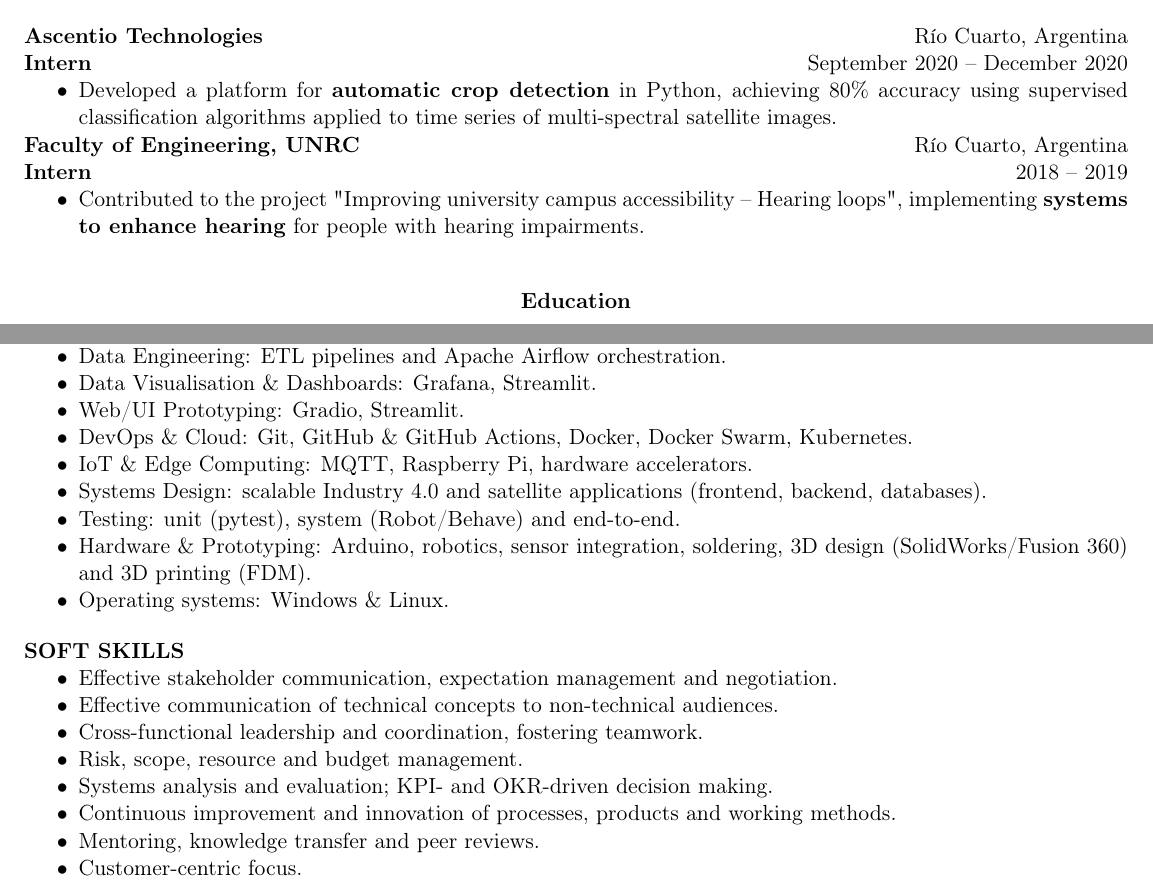
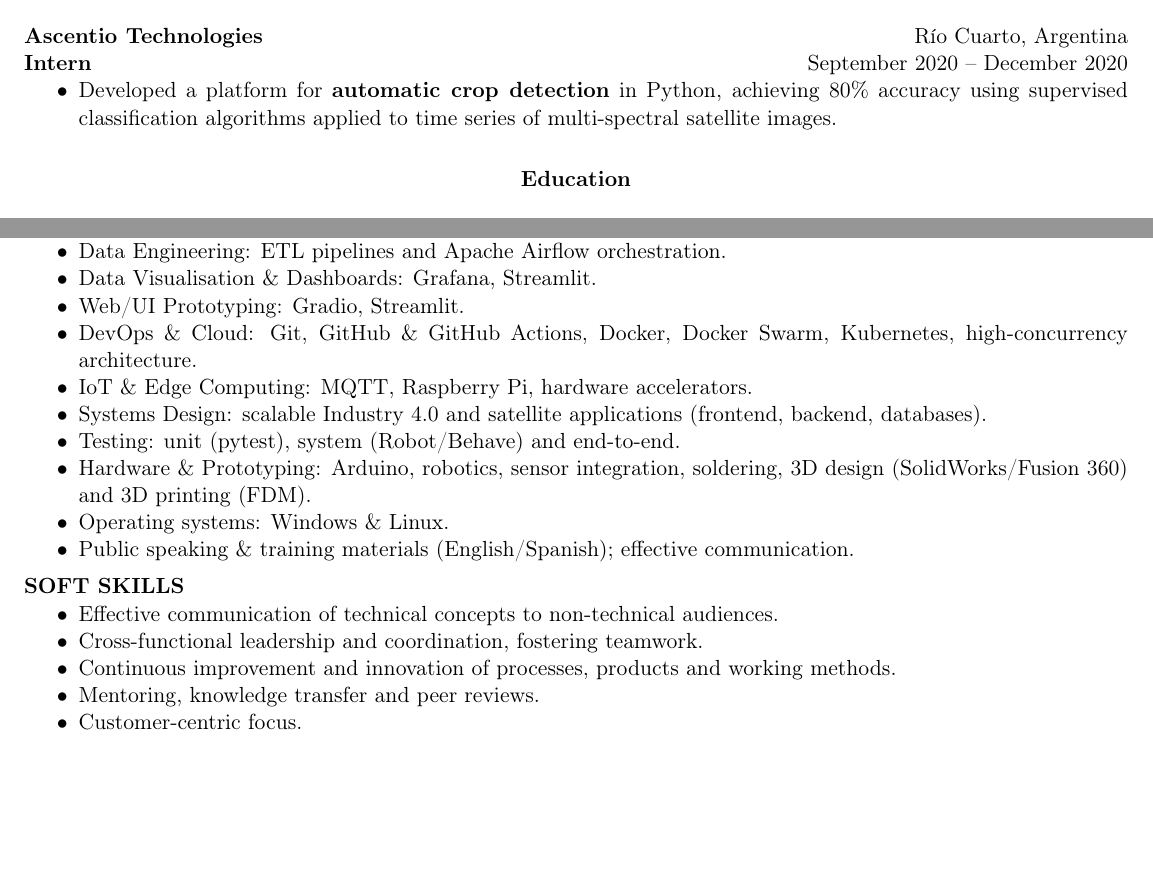
Before and after one commit to marcoom/curriculum_vitae, a LaTeX document (main.tex, which reads sections/2_experience.tex, sections/4a_skills_technical.tex, sections/4b_skills_soft.tex): two parts of pages 1 and 2 of 3 before the commit and two parts of pages 1 and 2 of 2 after it, joined at a grey line, cut so that both start at the same text, the shorter picture padded with empty space. Compiled offline with pdfLaTeX.

Commit message:
chore/update-technical

```diff
--- a/main.tex
+++ b/main.tex
@@ -15,12 +15,12 @@
 % ********** VARIABLES CONFIGURABLES **********
 
 \newcommand{\idioma}{english} % Opciones: 'espanol', 'english'
-\newcommand{\spacesection}{12pt} % Espaciado entre secciones (titulos)
+\newcommand{\spacesection}{5pt} % Espaciado entre secciones (titulos)
 
 % *********************************************
 
 \ifthenelse{\equal{\idioma}{espanol}}{
-    \selectlanguage{espanol}
+    \selectlanguage{spanish}
 }{
     \selectlanguage{english}
 }
--- a/sections/2_experience.tex
+++ b/sections/2_experience.tex
@@ -25,11 +25,11 @@
 %\vspace{12pt}
 
 % Facultad de Ingeniería, UNRC
-\textbf{\ifthenelse{\equal{\idioma}{espanol}}{Facultad de Ingeniería, UNRC}{Faculty of Engineering, UNRC}} \hfill Río Cuarto, Argentina\\
-\textbf{\ifthenelse{\equal{\idioma}{espanol}}{Becario}{Intern}} \hfill 2018 -- 2019
-\begin{itemize}[noitemsep, topsep=0pt, partopsep=0pt, parsep=0pt]
-    \item \ifthenelse{\equal{\idioma}{espanol}}{Contribuí al proyecto "Mejora de la accesibilidad del campus universitario -- Aros magnéticos", implementando \textbf{sistemas para mejorar audición} de personas con hipoacusia.}{Contributed to the project "Improving university campus accessibility -- Hearing loops", implementing \textbf{systems to enhance hearing} for people with hearing impairments.}
-\end{itemize}
+%\textbf{\ifthenelse{\equal{\idioma}{espanol}}{Facultad de Ingeniería, UNRC}{Faculty of Engineering, UNRC}} \hfill Río Cuarto, Argentina\\
+% \textbf{\ifthenelse{\equal{\idioma}{espanol}}{Becario}{Intern}} \hfill 2018 -- 2019
+% \begin{itemize}[noitemsep, topsep=0pt, partopsep=0pt, parsep=0pt]
+%     \item \ifthenelse{\equal{\idioma}{espanol}}{Contribuí al proyecto "Mejora de la accesibilidad del campus universitario -- Aros magnéticos", implementando \textbf{sistemas para mejorar audición} de personas con hipoacusia.}{Contributed to the project "Improving university campus accessibility -- Hearing loops", implementing \textbf{systems to enhance hearing} for people with hearing impairments.}
+% \end{itemize}
 %\vspace{12pt}
 
 % Freelance
--- a/sections/4a_skills_technical.tex
+++ b/sections/4a_skills_technical.tex
@@ -19,7 +19,7 @@
 
     \item \ifthenelse{\equal{\idioma}{espanol}}{Prototipado Web/UI: Gradio, Streamlit.}{Web/UI Prototyping: Gradio, Streamlit.}
 
-    \item \ifthenelse{\equal{\idioma}{espanol}}{DevOps y Cloud: Git, GitHub y GitHub Actions, Docker, Docker Swarm, Kubernetes.}{DevOps \& Cloud: Git, GitHub \& GitHub Actions, Docker, Docker Swarm, Kubernetes.}
+    \item \ifthenelse{\equal{\idioma}{espanol}}{DevOps y Cloud: Git, GitHub y GitHub Actions, Docker, Docker Swarm, Kubernetes, arquitectura de alta concurrencia.}{DevOps \& Cloud: Git, GitHub \& GitHub Actions, Docker, Docker Swarm, Kubernetes, high‑concurrency architecture.}
 
     \item \ifthenelse{\equal{\idioma}{espanol}}{IoT y Edge Computing: MQTT, Raspberry Pi, aceleradores de hardware.}{IoT \& Edge Computing: MQTT, Raspberry Pi, hardware accelerators.}
 
@@ -39,7 +39,7 @@
 
     %\item \ifthenelse{\equal{\idioma}{espanol}}{Diseño de antenas con CST Studio Suite.}{Antenna design with CST Studio Suite.}
 
-    %\item \ifthenelse{\equal{\idioma}{espanol}}{Oratoria y creación de material formativo (inglés/español); comunicación efectiva.}{Public speaking \& training materials (English/Spanish); effective communication.}
+    \item \ifthenelse{\equal{\idioma}{espanol}}{Oratoria y creación de material formativo (inglés/español); comunicación efectiva.}{Public speaking \& training materials (English/Spanish); effective communication.}
 
     %\item \ifthenelse{\equal{\idioma}{espanol}}{Office/Excel avanzado.}{Advanced Office/Excel.}
 
--- a/sections/4b_skills_soft.tex
+++ b/sections/4b_skills_soft.tex
@@ -7,15 +7,15 @@
 
     %\item \ifthenelse{\equal{\idioma}{espanol}}{Gestión del backlog y priorización de funcionalidades.}{Backlog management and feature prioritization.}
 
-    \item \ifthenelse{\equal{\idioma}{espanol}}{Comunicación efectiva con stakeholders, gestión de expectativas y negociación.}{Effective stakeholder communication, expectation management and negotiation.}
+    %\item \ifthenelse{\equal{\idioma}{espanol}}{Comunicación efectiva con stakeholders, gestión de expectativas y negociación.}{Effective stakeholder communication, expectation management and negotiation.}
 
     \item \ifthenelse{\equal{\idioma}{espanol}}{Comunicación efectiva de conceptos técnicos a audiencias no técnicas.}{Effective communication of technical concepts to non-technical audiences.}
 
     \item \ifthenelse{\equal{\idioma}{espanol}}{Liderazgo y coordinación cross-funcional, fomentando el trabajo en equipo.}{Cross-functional leadership and coordination, fostering teamwork.}
 
-    \item \ifthenelse{\equal{\idioma}{espanol}}{Gestión de riesgos, alcance, recursos y presupuesto.}{Risk, scope, resource and budget management.}
+    %\item \ifthenelse{\equal{\idioma}{espanol}}{Gestión de riesgos, alcance, recursos y presupuesto.}{Risk, scope, resource and budget management.}
 
-    \item \ifthenelse{\equal{\idioma}{espanol}}{Análisis y evaluación de sistemas; decisiones basadas en KPIs y OKRs.}{Systems analysis and evaluation; KPI- and OKR-driven decision making.}
+    %\item \ifthenelse{\equal{\idioma}{espanol}}{Análisis y evaluación de sistemas; decisiones basadas en KPIs y OKRs.}{Systems analysis and evaluation; KPI- and OKR-driven decision making.}
 
     \item \ifthenelse{\equal{\idioma}{espanol}}{Mejora e innovación continua de procesos, productos y métodos de trabajo.}{Continuous improvement and innovation of processes, products and working methods.}
 
```
Also changed, not shown: sections/3a_LESS_education_courses.tex (+3 -3 lines), sections/8_languages.tex (+1 -1 lines), CV_Marco_Mongi_english_2025.pdf, CV_Marco_Mongi_spanish_2025.pdf, sections/3b_education_conferences.tex (line endings or trailing spaces).
